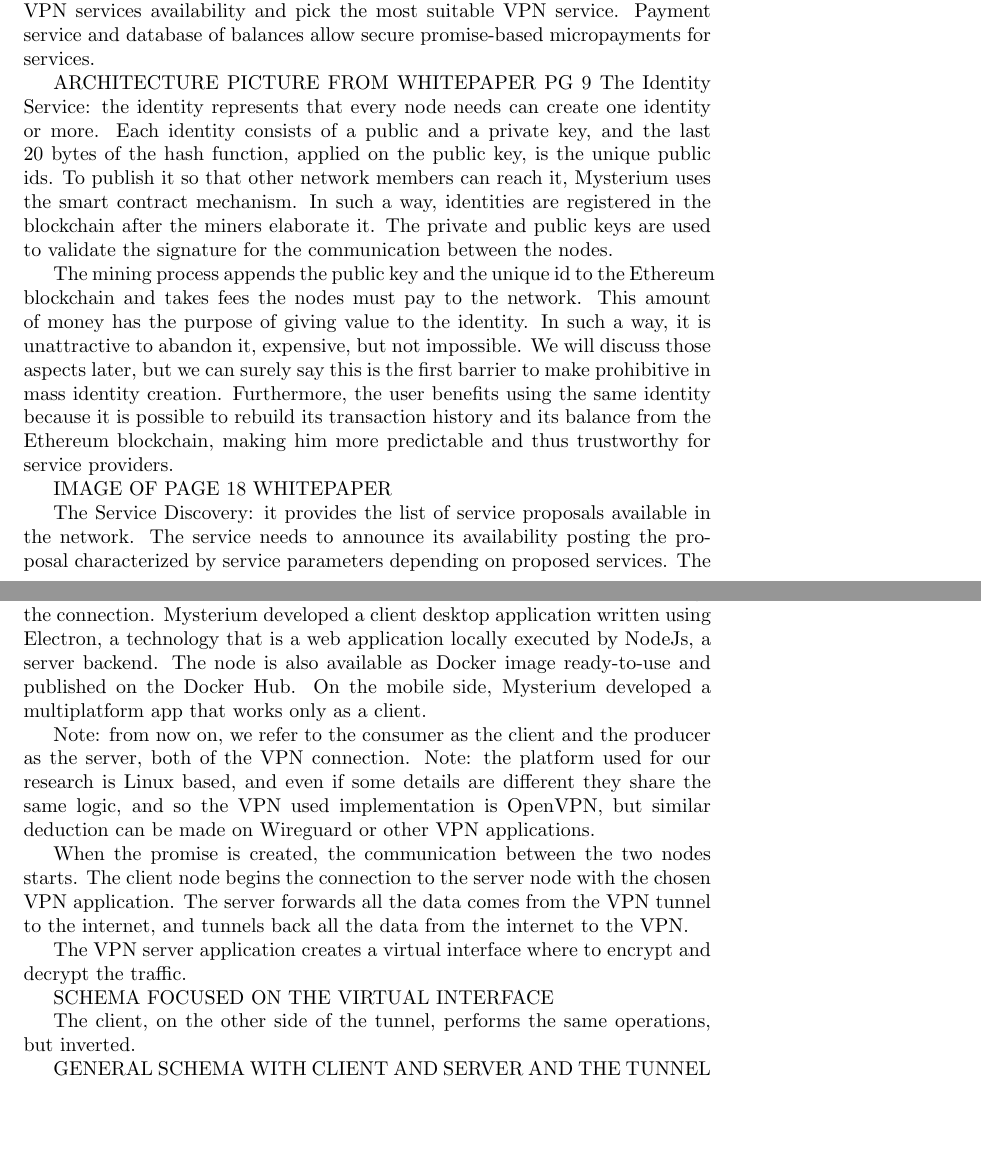
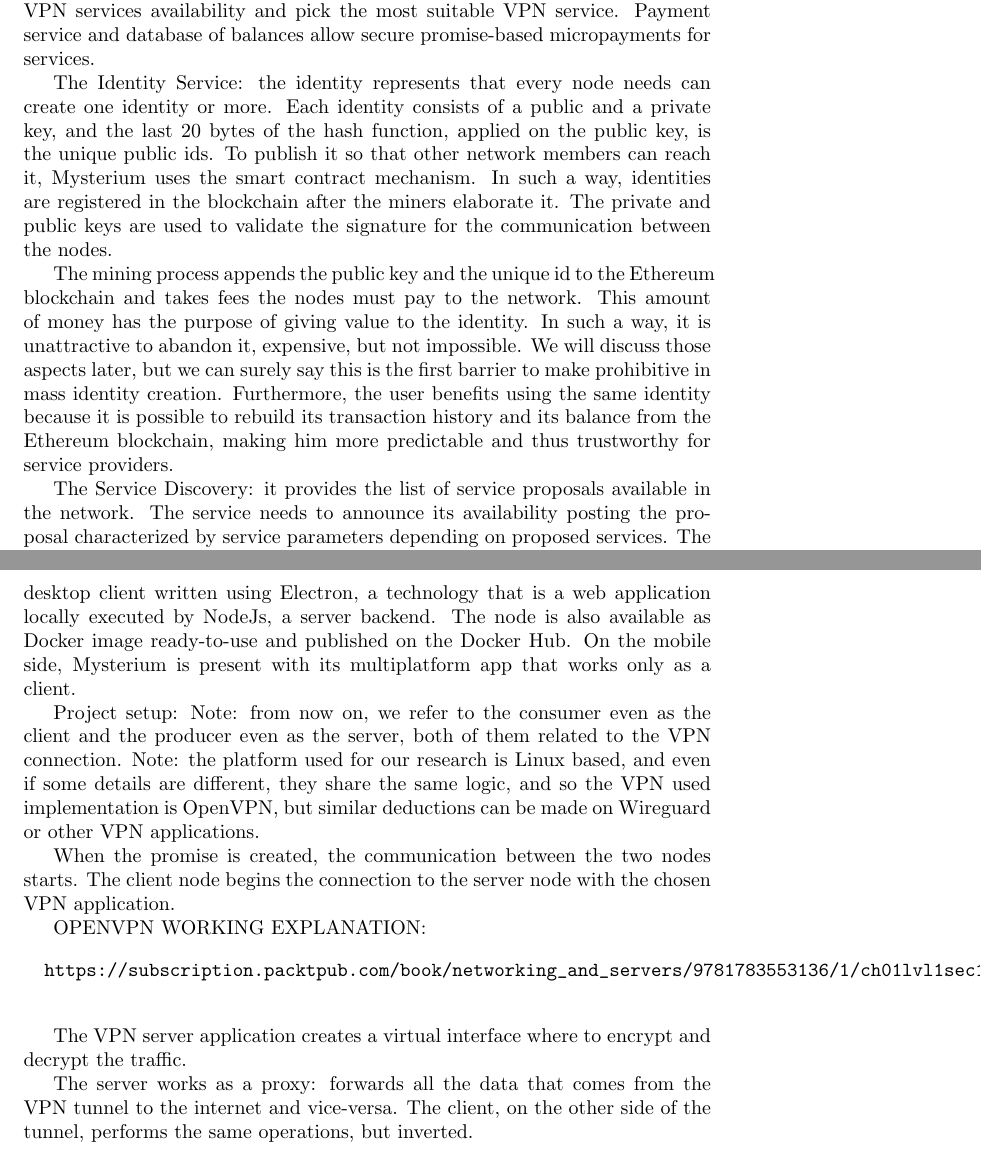
Before and after one commit to ilsergente1993/MasterThesis, a LaTeX document (tesi.tex): two parts of pages 7 and 8 of 11 before the commit and two parts of pages 7 and 11 of 15 after it, joined at a grey line, cut so that both start at the same text, the shorter picture padded with empty space. Compiled offline with pdfLaTeX.

Commit message:
aggiunte immagini iniziali

```diff
--- a/tesi.tex
+++ b/tesi.tex
@@ -8,6 +8,7 @@
 \usepackage{imakeidx}
 \usepackage{setspace}
 \usepackage{url}
+\usepackage{graphicx}
 \makeindex
 
 \begin{document}
@@ -131,4 +132,3 @@
 	Discovery service and database of available services provide means to announce VPN services availability and pick the most suitable VPN service.
 	Payment service and database of balances allow secure promise-based micropayments for services.
 
-	ARCHITECTURE PICTURE FROM WHITEPAPER PG 9
@@ -135,3 +138,6 @@
+		\label{fig:boat1}
+	\end{figure}
+
 	The Identity Service: the identity represents that every node needs can create one identity or more. Each identity consists of a public and a private key, and the last 20 bytes of the hash function, applied on the public key, is the unique public ids. To publish it so that other network members can reach it, Mysterium uses the smart contract mechanism. In such a way, identities are registered in the blockchain after the miners elaborate it. The private and public keys are used to validate the signature for the communication between the nodes.
 
 	The mining process appends the public key and the unique id to the Ethereum blockchain and takes fees the nodes must pay to the network.
@@ -139,5 +145,3 @@
 	We will discuss those aspects later, but we can surely say this is the first barrier to make prohibitive in mass identity creation.
 	Furthermore, the user benefits using the same identity because it is possible to rebuild its transaction history and its balance from the Ethereum blockchain, making him more predictable and thus trustworthy for service providers.
 
-
-	IMAGE OF PAGE 18 WHITEPAPER
@@ -144,3 +151,5 @@
+		\label{fig:boat1}
+	\end{figure}
 
 	The Service Discovery: it provides the list of service proposals available in the network. The service needs to announce its availability posting the proposal characterized by service parameters depending on proposed services. The parameters can be the VPN application it supports, the server's connection IP address and port, the provider's server location, or the bandwidth per session. Then, the miners append it to the blockchain, making it publicly available for everyone.
 
@@ -153,12 +167,21 @@
-	It can be run in two modes, as a client or as a server, and is managed via command-line interface or via RESTful API exposed in the localhost, called TequilaAPI, that are used by the client application to manage the connection. Mysterium developed a client desktop application written using Electron, a technology that is a web application locally executed by NodeJs, a server backend.
+	Architecture: the core application is called "node". It's written in GoLang, a new program language made by Google that is having a high adoption in the last years. The node creates a local webserver to connect to the network, manages the cryptocurrency wallet, and initiates the VPN connection as a client or manages the incoming connection as a server. Mysterium does not implement its version of VPN but leans on famous VPN applications, which are OpenVPN and Wireguard.
+	It can be run in two modes, as a client or as a server, and is managed via command-line interface or via RESTful API exposed in the localhost, called TequilaAPI. TequilaAPI is used by the client application to manage the connection and for diagnostic operations. Mysterium developed a desktop client written using Electron, a technology that is a web application locally executed by NodeJs, a server backend.
 	The node is also available as Docker image ready-to-use and published on the Docker Hub.
-	On the mobile side, Mysterium developed a multiplatform app that works only as a client.
+	On the mobile side, Mysterium is present with its multiplatform app that works only as a client.
 
-	Note: from now on, we refer to the consumer as the client and the producer as the server, both of the VPN connection.
-	Note: the platform used for our research is Linux based, and even if some details are different they share the same logic, and so the VPN used implementation is OpenVPN, but similar deduction can be made on Wireguard or other VPN applications.
 
-	When the promise is created, the communication between the two nodes starts. The client node begins the connection to the server node with the chosen VPN application. The server forwards all the data comes from the VPN tunnel to the internet, and tunnels back all the data from the internet to the VPN.
+	Project setup:
+	Note: from now on, we refer to the consumer even as the client and the producer even as the server, both of them related to the VPN connection.
+    Note: the platform used for our research is Linux based, and even if some details are different, they share the same logic, and so the VPN used implementation is OpenVPN, but similar deductions can be made on Wireguard or other VPN applications.
+
+
+    When the promise is created, the communication between the two nodes starts. The client node begins the connection to the server node with the chosen VPN application.
+
+	OPENVPN WORKING EXPLANATION:
+
+	\begin{verbatim}
+		https://subscription.packtpub.com/book/networking_and_servers/9781783553136/1/ch01lvl1sec12/openvpn-internals
+	\end{verbatim}
 
 	The VPN server application creates a virtual interface where to encrypt and decrypt the traffic.
 
-	SCHEMA FOCUSED ON THE VIRTUAL INTERFACE
@@ -165,4 +191,6 @@
+		\label{fig:boat1}
+	\end{figure}
 
+	The server works as a proxy: forwards all the data that comes from the VPN tunnel to the internet and vice-versa.
 	The client, on the other side of the tunnel, performs the same operations, but inverted.
 
-	GENERAL SCHEMA WITH CLIENT AND SERVER AND THE TUNNEL
```
Also changed, not shown: images/client_server_vpn_connection.png (added), images/mysterium_architecture.png (added), images/mysterium_identity_creation.png (added), images/mysterium_service_announcement.png (added), images/openvpn_tun_interface.jpg (added), tesi.bbl (deleted), tesi.pdf, tesi.tex (23 more changed lines), 2 other files.
